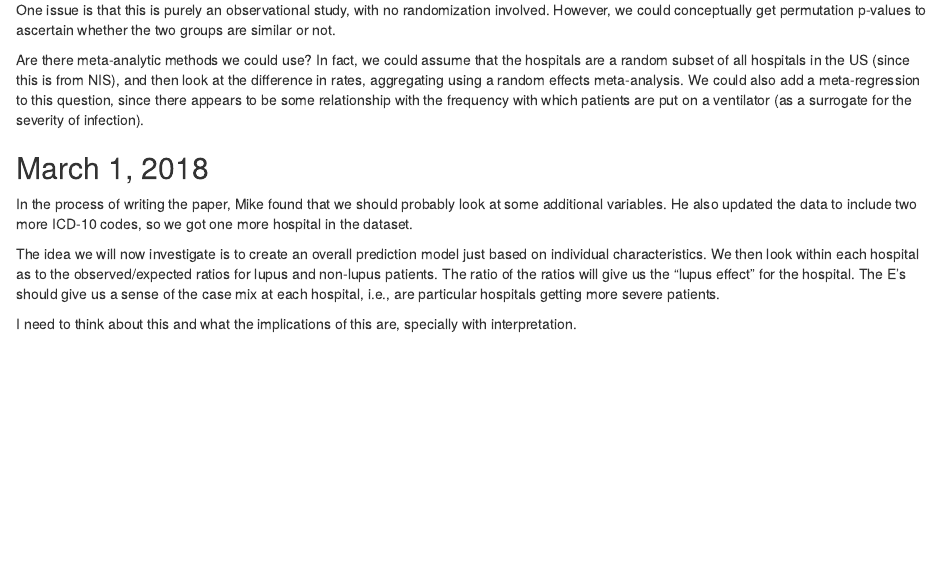
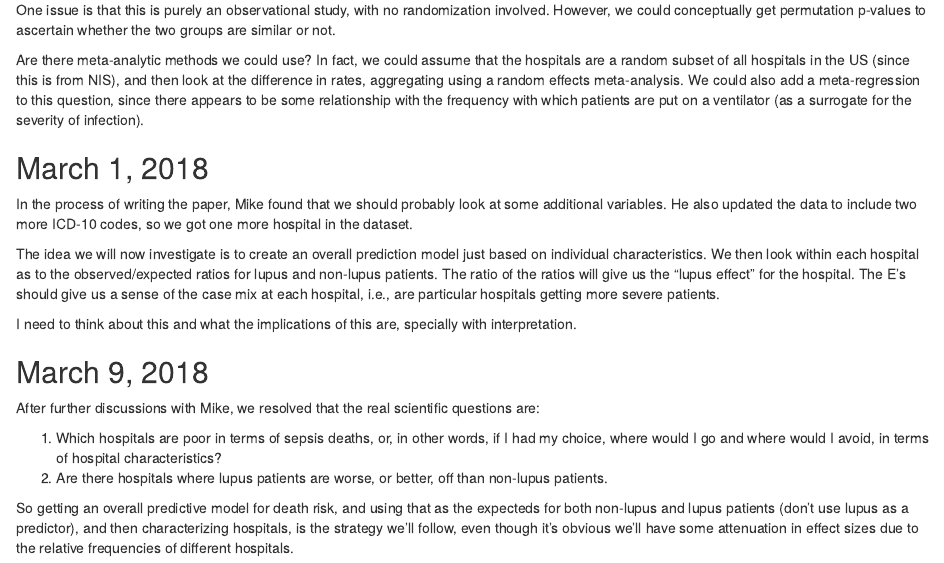
Before and after one commit to webbedfeet/SLE_Infection, an R Markdown document (Notebook.Rmd): the page in a window 1100 px wide, from 2230 px down. Rendered offline with R 4.5, knitr and Pandoc, with nearby package versions; some code elsewhere in the file could not run offline.

Commit message:
Added March 9 entry

```diff
--- a/Notebook.Rmd
+++ b/Notebook.Rmd
@@ -112,3 +112,13 @@ The idea we will now investigate is to create an overall prediction model just b
 each hospital as to the observed/expected ratios for lupus and non-lupus patients. The ratio of the ratios will give us the "lupus effect" for the hospital. The E's should give us a sense of the case mix at each hospital, i.e., are particular hospitals getting more severe patients.
 
 I need to think about this and what the implications of this are, specially with interpretation.
+
+## March 9, 2018
+
+After further discussions with Mike, we resolved that the real scientific questions are:
+
+1. Which hospitals are poor in terms of sepsis deaths, or, in other words, if I had my choice, where would I go and where would I avoid, in terms of hospital characteristics?
+2. Are there hospitals where lupus patients are worse, or better, off than non-lupus patients.
+
+So getting an overall predictive model for death risk, and using that as the expecteds for both non-lupus and lupus patients (don't use
+lupus as a predictor), and then characterizing hospitals, is the strategy we'll follow, even though it's obvious we'll have some attenuation in effect sizes due to the relative frequencies of different hospitals.
```
